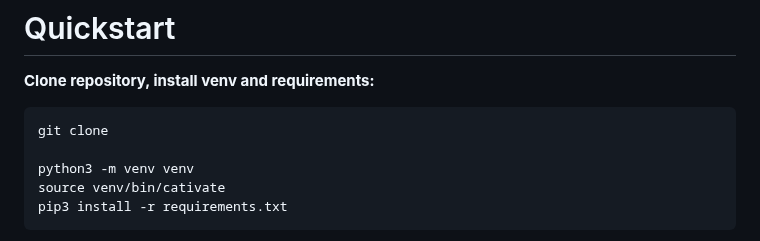
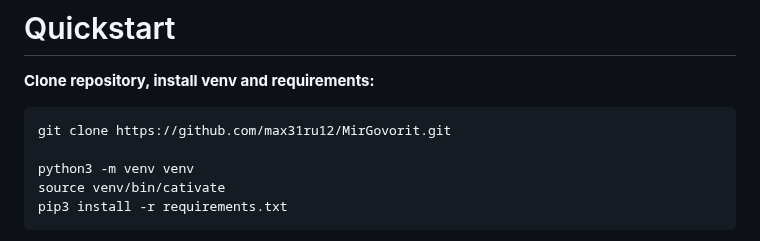
Before and after one commit to max31ru12/MirGovorit, a Markdown page: README.md, the part around the change. Drawn GitHub-style.

```diff
--- a/README.md
+++ b/README.md
@@ -24,7 +24,7 @@
 
 **Clone repository, install venv and requirements:**
 
-    git clone
+    git clone https://github.com/max31ru12/MirGovorit.git
 
     python3 -m venv venv
     source venv/bin/cativate
```
